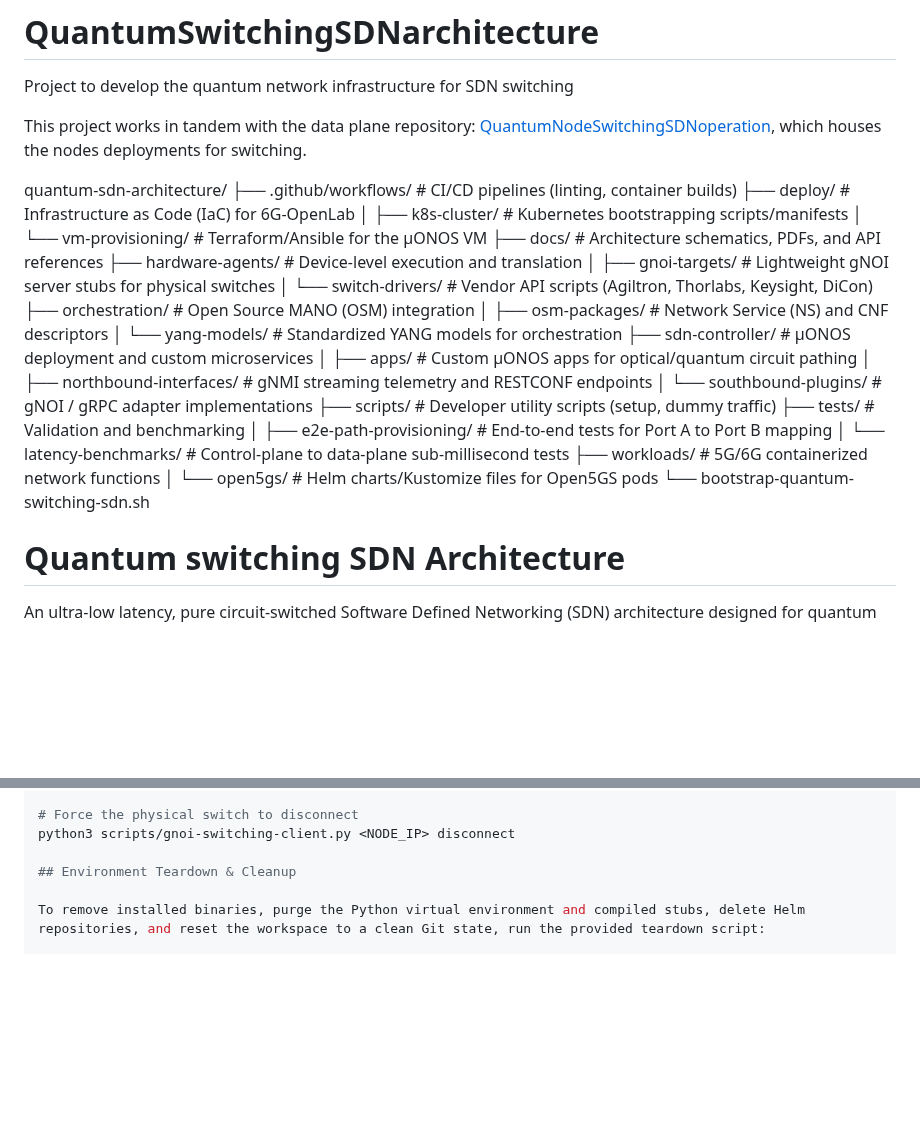
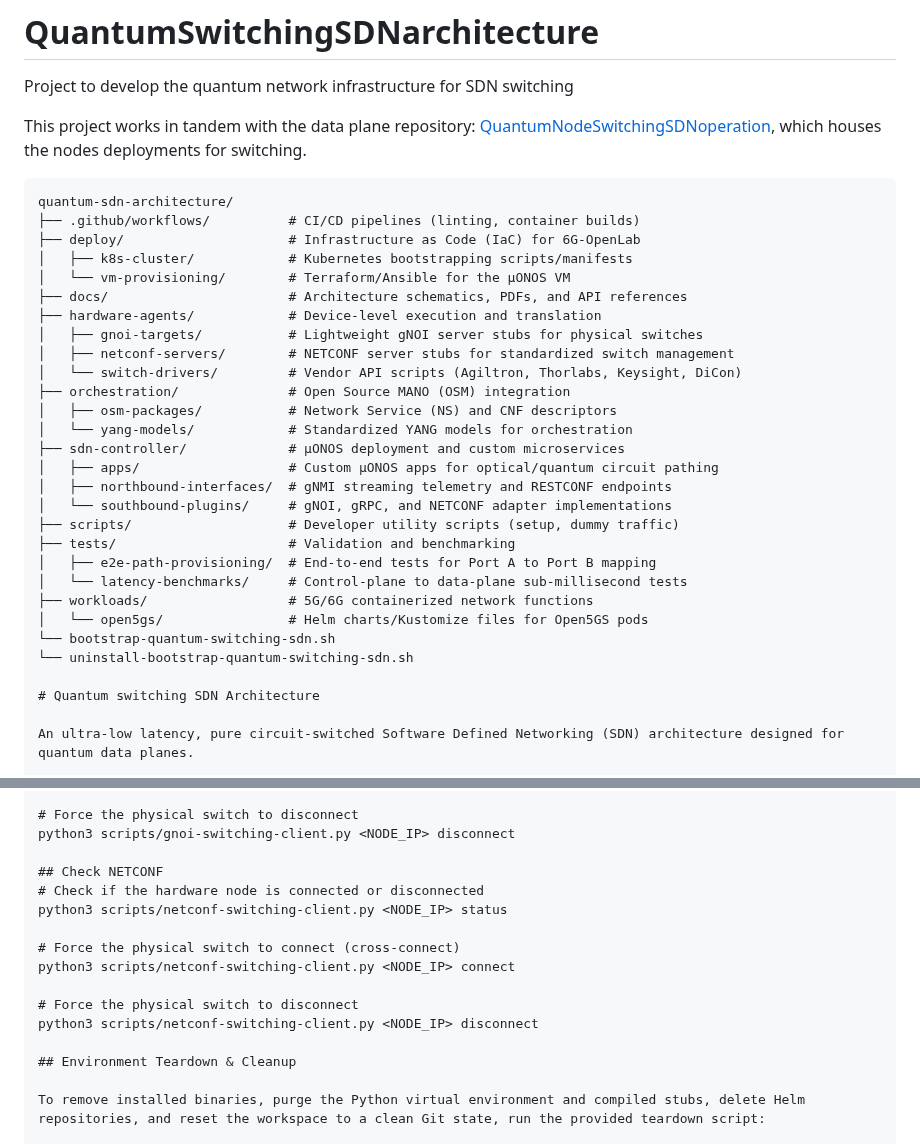
Before and after one commit to marcjofreProf/QuantumSwitchingSDNarchitecture, a Markdown page: README.md, 2 parts joined by grey strips. Drawn GitHub-style; blank space fills up the shorter version.

Commit message:
Revise README for southbound plugins and NETCONF checks
Updated README to reflect changes in southbound plugins and added NETCONF check commands.

````diff
--- a/README.md
+++ b/README.md
@@ -3,6 +3,7 @@ Project to develop the quantum network infrastructure for SDN switching
 
 This project works in tandem with the data plane repository: [QuantumNodeSwitchingSDNoperation](https://github.com/marcjofreProf/QuantumNodeSwitchingSDNoperation.git), which houses the nodes deployments for switching.
 
+```text
 quantum-sdn-architecture/
 ├── .github/workflows/          # CI/CD pipelines (linting, container builds)
 ├── deploy/                     # Infrastructure as Code (IaC) for 6G-OpenLab
@@ -11,6 +12,7 @@ quantum-sdn-architecture/
 ├── docs/                       # Architecture schematics, PDFs, and API references
 ├── hardware-agents/            # Device-level execution and translation
 │   ├── gnoi-targets/           # Lightweight gNOI server stubs for physical switches
+│   ├── netconf-servers/        # NETCONF server stubs for standardized switch management
 │   └── switch-drivers/         # Vendor API scripts (Agiltron, Thorlabs, Keysight, DiCon)
 ├── orchestration/              # Open Source MANO (OSM) integration
 │   ├── osm-packages/           # Network Service (NS) and CNF descriptors
@@ -18,7 +20,7 @@ quantum-sdn-architecture/
 ├── sdn-controller/             # µONOS deployment and custom microservices
 │   ├── apps/                   # Custom µONOS apps for optical/quantum circuit pathing
 │   ├── northbound-interfaces/  # gNMI streaming telemetry and RESTCONF endpoints
-│   └── southbound-plugins/     # gNOI / gRPC adapter implementations
+│   └── southbound-plugins/     # gNOI, gRPC, and NETCONF adapter implementations
 ├── scripts/                    # Developer utility scripts (setup, dummy traffic)
 ├── tests/                      # Validation and benchmarking
 │   ├── e2e-path-provisioning/  # End-to-end tests for Port A to Port B mapping
@@ -26,6 +28,7 @@ quantum-sdn-architecture/
 ├── workloads/                  # 5G/6G containerized network functions
 │   └── open5gs/                # Helm charts/Kustomize files for Open5GS pods
 └── bootstrap-quantum-switching-sdn.sh
+└── uninstall-bootstrap-quantum-switching-sdn.sh
 
 # Quantum switching SDN Architecture
 
@@ -72,6 +75,16 @@ python3 scripts/gnoi-switching-client.py <NODE_IP> connect
 # Force the physical switch to disconnect
 python3 scripts/gnoi-switching-client.py <NODE_IP> disconnect
 
+## Check NETCONF
+# Check if the hardware node is connected or disconnected
+python3 scripts/netconf-switching-client.py <NODE_IP> status
+
+# Force the physical switch to connect (cross-connect)
+python3 scripts/netconf-switching-client.py <NODE_IP> connect
+
+# Force the physical switch to disconnect
+python3 scripts/netconf-switching-client.py <NODE_IP> disconnect
+
 ## Environment Teardown & Cleanup
 
 To remove installed binaries, purge the Python virtual environment and compiled stubs, delete Helm repositories, and reset the workspace to a clean Git state, run the provided teardown script:
````
